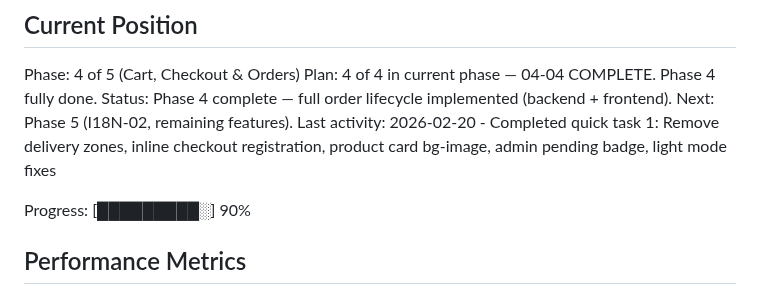
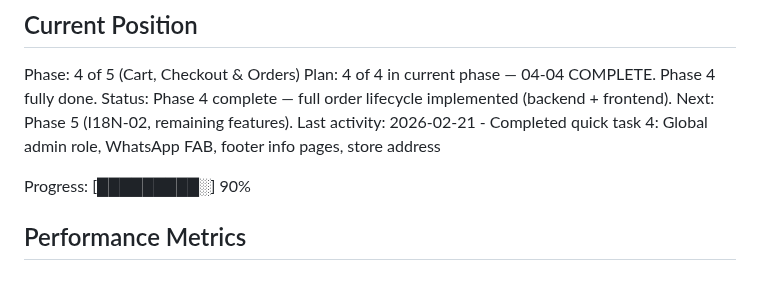
Before and after one commit to nabildorhmi/Ecommerce-App, a Markdown page: .planning/STATE.md, the part around the change. GitHub-like rendering.

Commit message:
docs(quick-4): update STATE.md for global admin, WhatsApp FAB, footer info pages
Co-Authored-By: Claude Opus 4.6 <noreply@anthropic.com>

```diff
--- a/.planning/STATE.md
+++ b/.planning/STATE.md
@@ -12,7 +12,7 @@ See: .planning/PROJECT.md (updated 2026-02-12)
 Phase: 4 of 5 (Cart, Checkout & Orders)
 Plan: 4 of 4 in current phase — 04-04 COMPLETE. Phase 4 fully done.
 Status: Phase 4 complete — full order lifecycle implemented (backend + frontend). Next: Phase 5 (I18N-02, remaining features).
-Last activity: 2026-02-20 - Completed quick task 1: Remove delivery zones, inline checkout registration, product card bg-image, admin pending badge, light mode fixes
+Last activity: 2026-02-21 - Completed quick task 4: Global admin role, WhatsApp FAB, footer info pages, store address
 
 Progress: [█████████░] 90%
 
```
